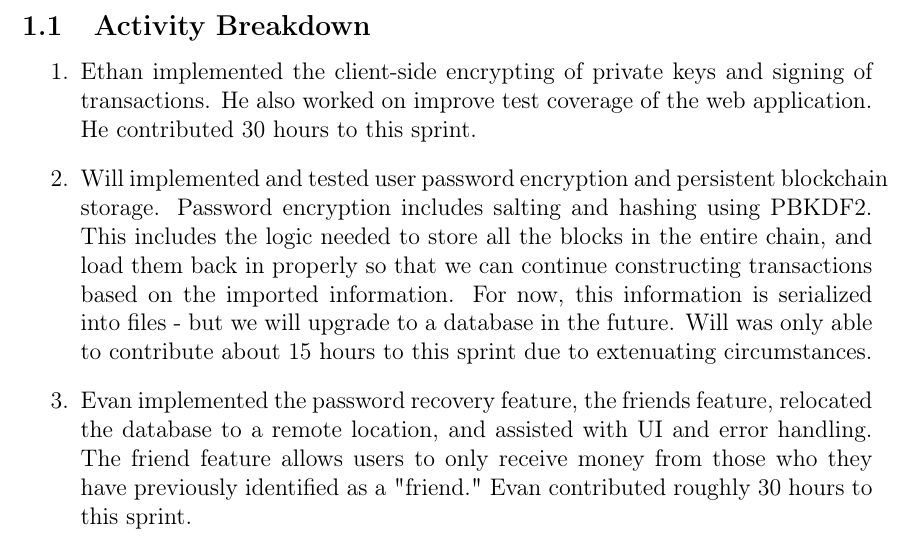
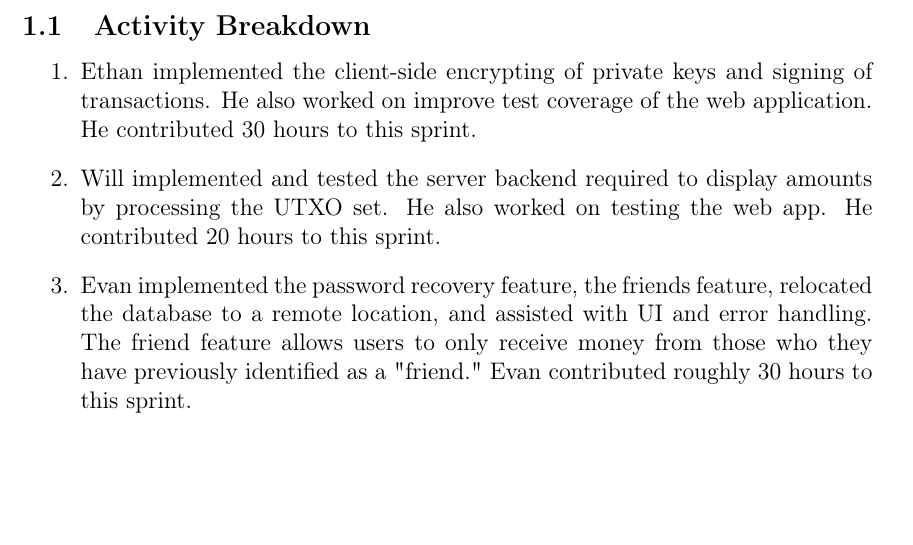
Before and after one commit to ethantkoenig/cs5431, a LaTeX document (docs/sprint.tex): part of page 1 of 2, cut so that both start at the same text, the shorter picture padded with empty space. Compiled offline with pdfLaTeX.

Commit message:
will sprint report

```diff
--- a/docs/sprint.tex
+++ b/docs/sprint.tex
@@ -37,7 +37,7 @@ Will Ronchetti (wrr33)
 
 \begin{enumerate}
 \item Ethan implemented the client-side encrypting of private keys and signing of transactions. He also worked on improve test coverage of the web application. He contributed 30 hours to this sprint.
-\item Will implemented and tested user password encryption and persistent blockchain storage. Password encryption includes salting and hashing using PBKDF2. This includes the logic needed to store all the blocks in the entire chain, and load them back in properly so that we can continue constructing transactions based on the imported information. For now, this information is serialized into files - but we will upgrade to a database in the future. Will was only able to contribute about 15 hours to this sprint due to extenuating circumstances.
+\item Will implemented and tested the server backend required to display amounts by processing the UTXO set. He also worked on testing the web app. He contributed 20 hours to this sprint.
 \item Evan implemented the password recovery feature, the friends feature, relocated the database to a remote location, and assisted with UI and error handling. The friend feature allows users to only receive money from those who they have previously identified as a "friend." Evan contributed roughly 30 hours to this sprint.
 \item James worked on nodes being able to enter and leave the network by allowing them to be able to synch up their blockchains with the other nodes.
 He contributed approximately 25 hours to this sprint.
```
